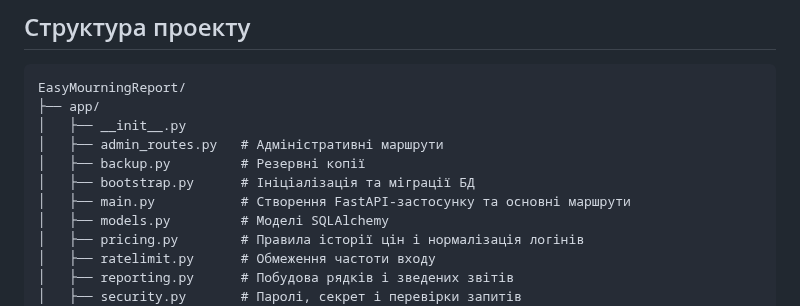
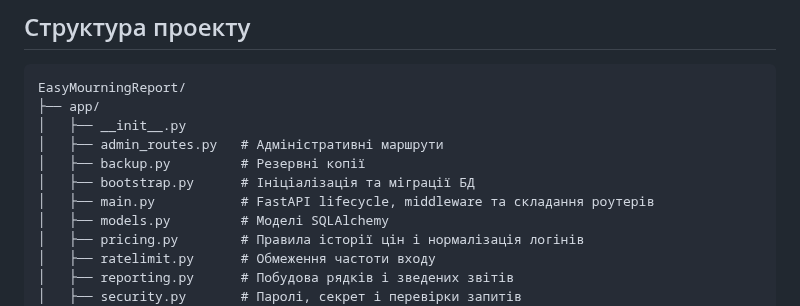
Before and after one commit to Alsesd/EasyMourningReport, a Markdown page: README.md, the part around the change. Rendered like a GitHub page.

Commit message:
Document router hierarchy and app facade

```diff
--- a/README.md
+++ b/README.md
@@ -74,7 +74,7 @@ EasyMourningReport/
 │   ├── admin_routes.py   # Адміністративні маршрути
 │   ├── backup.py         # Резервні копії
 │   ├── bootstrap.py      # Ініціалізація та міграції БД
-│   ├── main.py           # Створення FastAPI-застосунку та основні маршрути
+│   ├── main.py           # FastAPI lifecycle, middleware та складання роутерів
 │   ├── models.py         # Моделі SQLAlchemy
 │   ├── pricing.py        # Правила історії цін і нормалізація логінів
 │   ├── ratelimit.py      # Обмеження частоти входу
```
